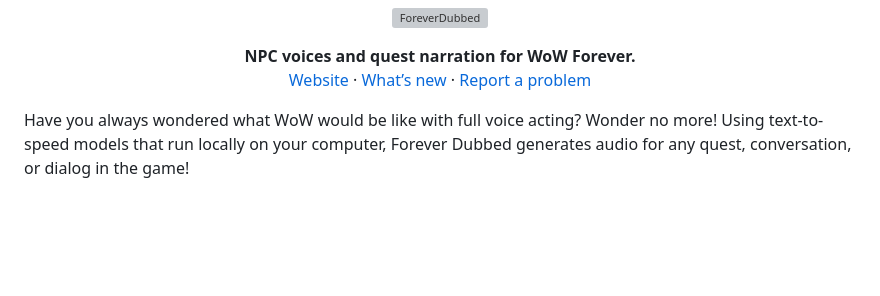
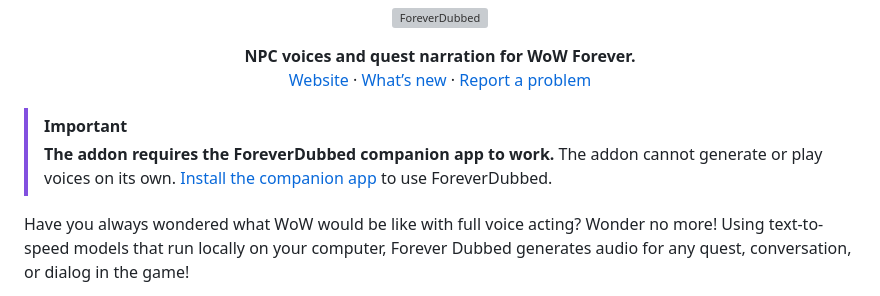
Before and after one commit to fireph/ForeverDubbed, a Markdown page: README.md, the part around the change. Rendered like a GitHub page; blank space fills up the shorter version; grey boxes are pictures that could not be loaded.

Commit message:
add banner to readme

```diff
--- a/README.md
+++ b/README.md
@@ -8,6 +8,9 @@
   <a href="CHANGELOG.md">What’s new</a> ·
   <a href="https://github.com/fireph/ForeverDubbed/issues">Report a problem</a>
 </p>
+
+> [!IMPORTANT]
+> **The addon requires the ForeverDubbed companion app to work.** The addon cannot generate or play voices on its own. [Install the companion app](#install) to use ForeverDubbed.
 
 Have you always wondered what WoW would be like with full voice acting? Wonder no more! Using text-to-speed models that run locally on your computer, Forever Dubbed generates audio for any quest, conversation, or dialog in the game!
 
```
